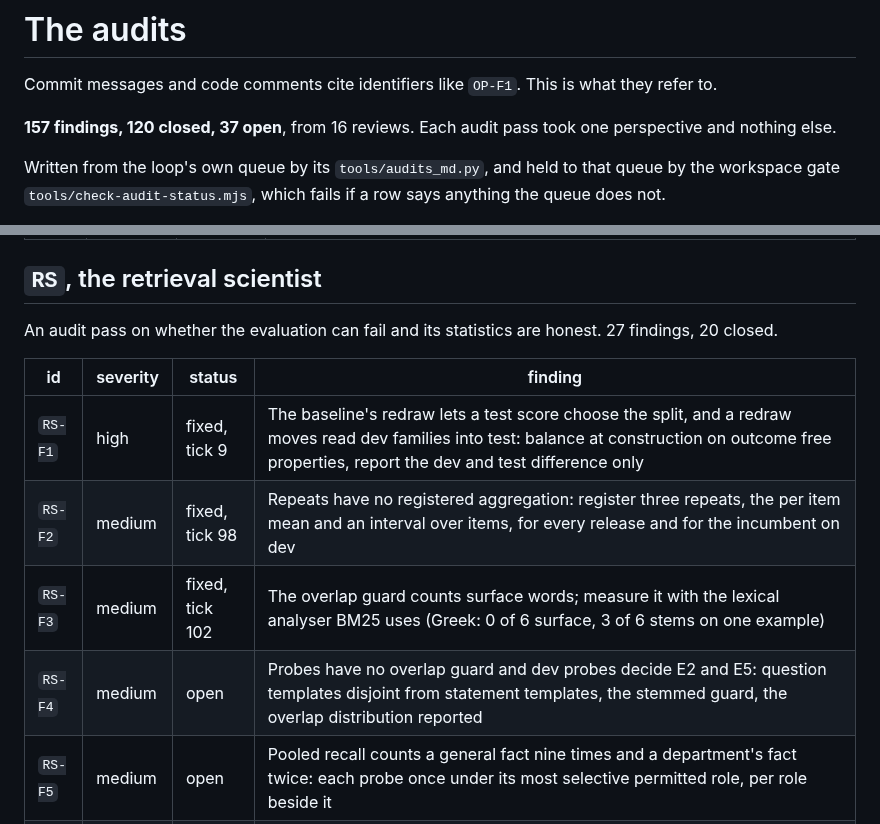
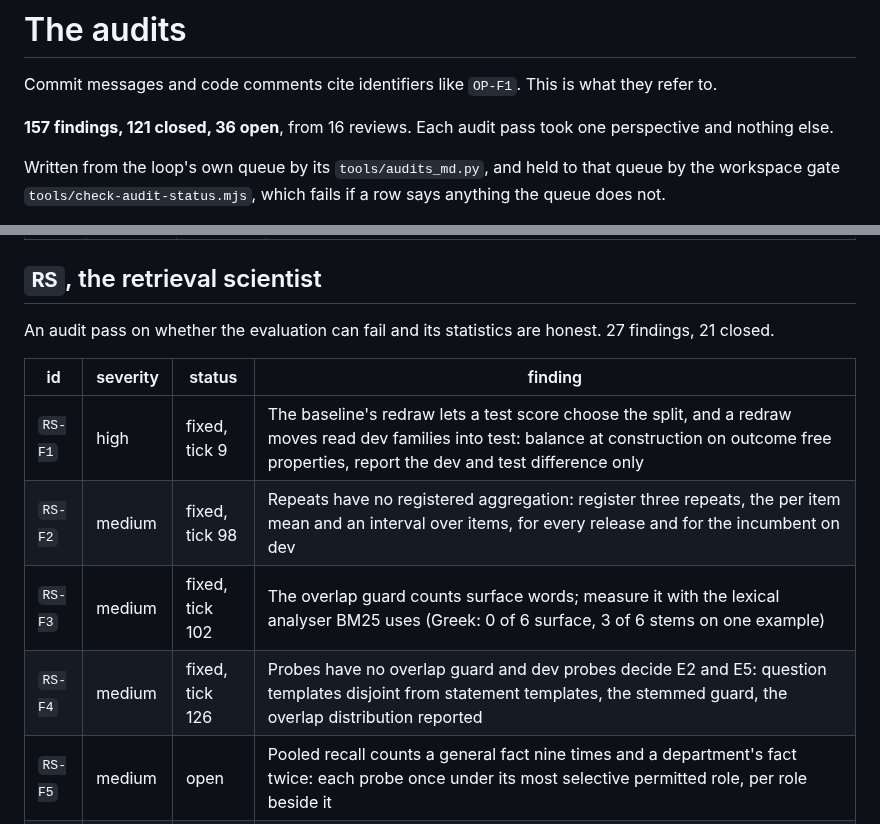
Before and after one commit to Broikos-Nikos/need-to-know, a Markdown page: docs/AUDITS.md, 2 parts joined by grey strips. Drawn GitHub-style.

Commit message:
Show RS-F4 fixed in docs/AUDITS.md
Closed by 1c124d3: the retrieval probes are made from the plan's slots, each within
the overlap cap, with the distribution printed.

```diff
--- a/docs/AUDITS.md
+++ b/docs/AUDITS.md
@@ -2,7 +2,7 @@
 
 Commit messages and code comments cite identifiers like `OP-F1`. This is what they refer to.
 
-**157 findings, 120 closed, 37 open**, from 16 reviews. Each audit pass took one perspective and nothing else.
+**157 findings, 121 closed, 36 open**, from 16 reviews. Each audit pass took one perspective and nothing else.
 
 Written from the loop's own queue by its `tools/audits_md.py`, and held to that queue by the workspace gate `tools/check-audit-status.mjs`, which fails if a row says anything the queue does not.
 
@@ -34,14 +34,14 @@ An audit pass that tried to break a first run. 17 findings, 15 closed.
 
 ## `RS`, the retrieval scientist
 
-An audit pass on whether the evaluation can fail and its statistics are honest. 27 findings, 20 closed.
+An audit pass on whether the evaluation can fail and its statistics are honest. 27 findings, 21 closed.
 
 | id | severity | status | finding |
 |---|---|---|---|
 | `RS-F1` | high | fixed, tick 9 | The baseline's redraw lets a test score choose the split, and a redraw moves read dev families into test: balance at construction on outcome free properties, report the dev and test difference only |
 | `RS-F2` | medium | fixed, tick 98 | Repeats have no registered aggregation: register three repeats, the per item mean and an interval over items, for every release and for the incumbent on dev |
 | `RS-F3` | medium | fixed, tick 102 | The overlap guard counts surface words; measure it with the lexical analyser BM25 uses (Greek: 0 of 6 surface, 3 of 6 stems on one example) |
-| `RS-F4` | medium | open | Probes have no overlap guard and dev probes decide E2 and E5: question templates disjoint from statement templates, the stemmed guard, the overlap distribution reported |
+| `RS-F4` | medium | fixed, tick 126 | Probes have no overlap guard and dev probes decide E2 and E5: question templates disjoint from statement templates, the stemmed guard, the overlap distribution reported |
 | `RS-F5` | medium | open | Pooled recall counts a general fact nine times and a department's fact twice: each probe once under its most selective permitted role, per role beside it |
 | `RS-F6` | medium | open | Every number comes from one corpus draw: the small profile at two more seeds, the spread of the retrieval numbers reported, accuracy stated as one corpus |
 | `RS-F7` | medium | fixed, tick 119 | The accuracy has an 18 percent floor (9 of 50 by always answering not_found) and no null or oracle run is planned: run both through the scorer, publish them |
```
